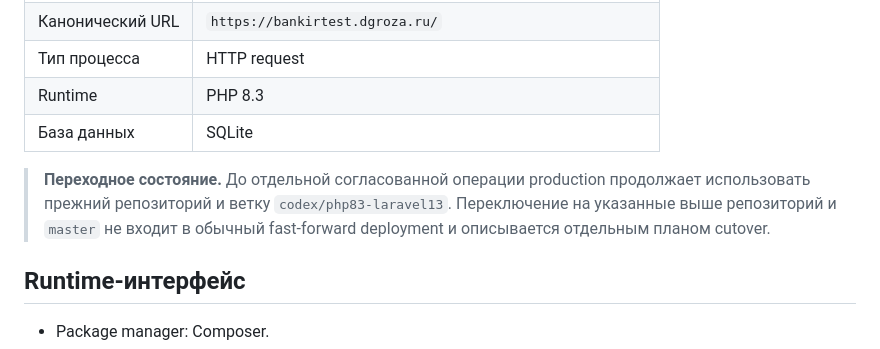
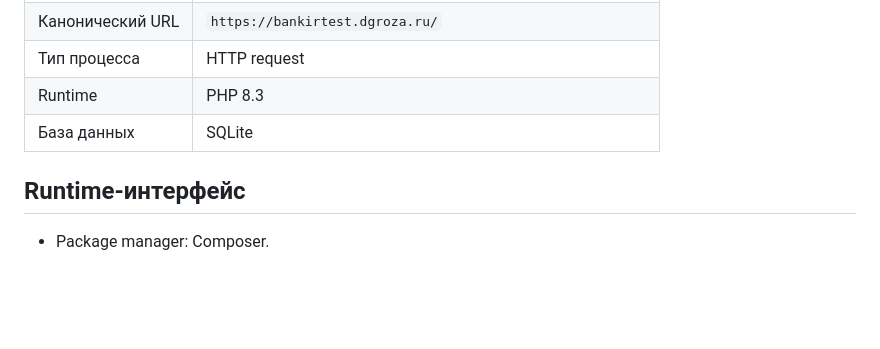
Before and after one commit to boxfrommars/bankirtest.dgroza.ru, a Markdown page: DEPLOYMENT.md, the part around the change. GitHub-like rendering; blank space fills up the shorter version.

Commit message:
Remove completed cutover notice

```diff
--- a/DEPLOYMENT.md
+++ b/DEPLOYMENT.md
@@ -15,8 +15,6 @@
 | Тип процесса | HTTP request |
 | Runtime | PHP 8.3 |
 | База данных | SQLite |
-
-> **Переходное состояние.** До отдельной согласованной операции production продолжает использовать прежний репозиторий и ветку `codex/php83-laravel13`. Переключение на указанные выше репозиторий и `master` не входит в обычный fast-forward deployment и описывается отдельным планом cutover.
 
 ## Runtime-интерфейс
 
```
